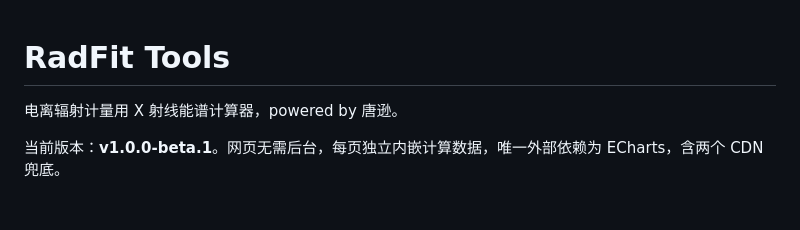
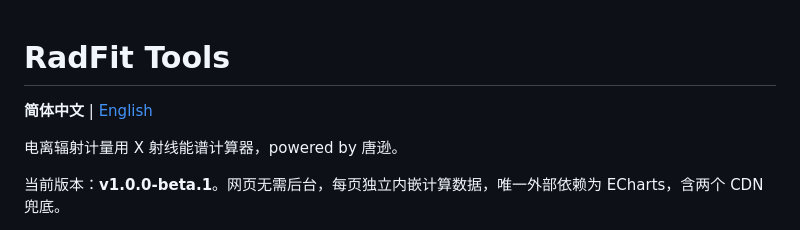
Before and after one commit to TangXun1990/radfit-tools, a Markdown page: README.md, the part around the change. Rendered like a GitHub page; blank space fills up the shorter version.

Commit message:
Add Chinese and English README navigation

```diff
--- a/README.md
+++ b/README.md
@@ -1,4 +1,6 @@
 # RadFit Tools
+
+**简体中文** | [English](README.en.md)
 
 电离辐射计量用 X 射线能谱计算器，powered by 唐逊。
 
```
Also changed, not shown: README.en.md (added, +59 -0 lines).
